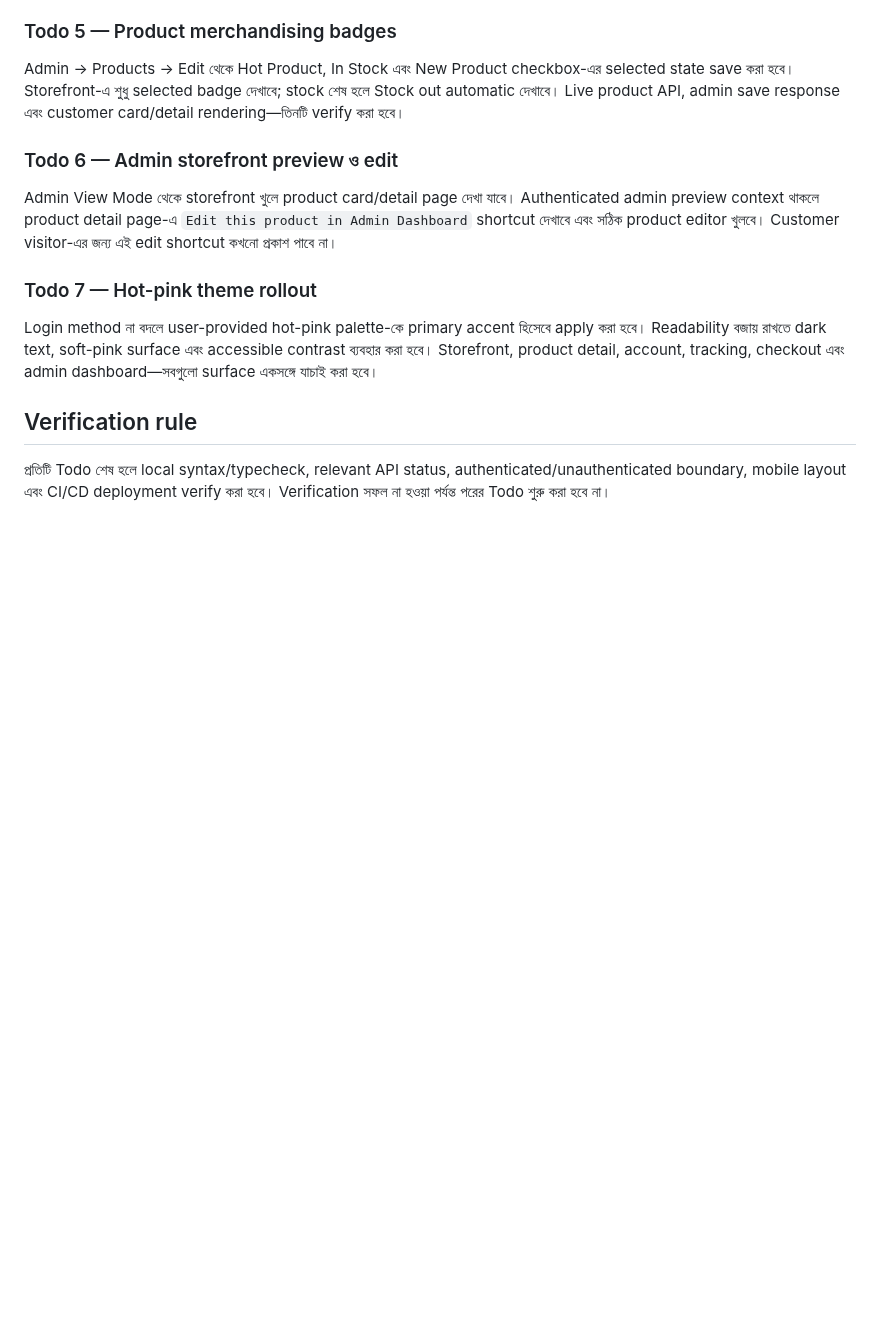
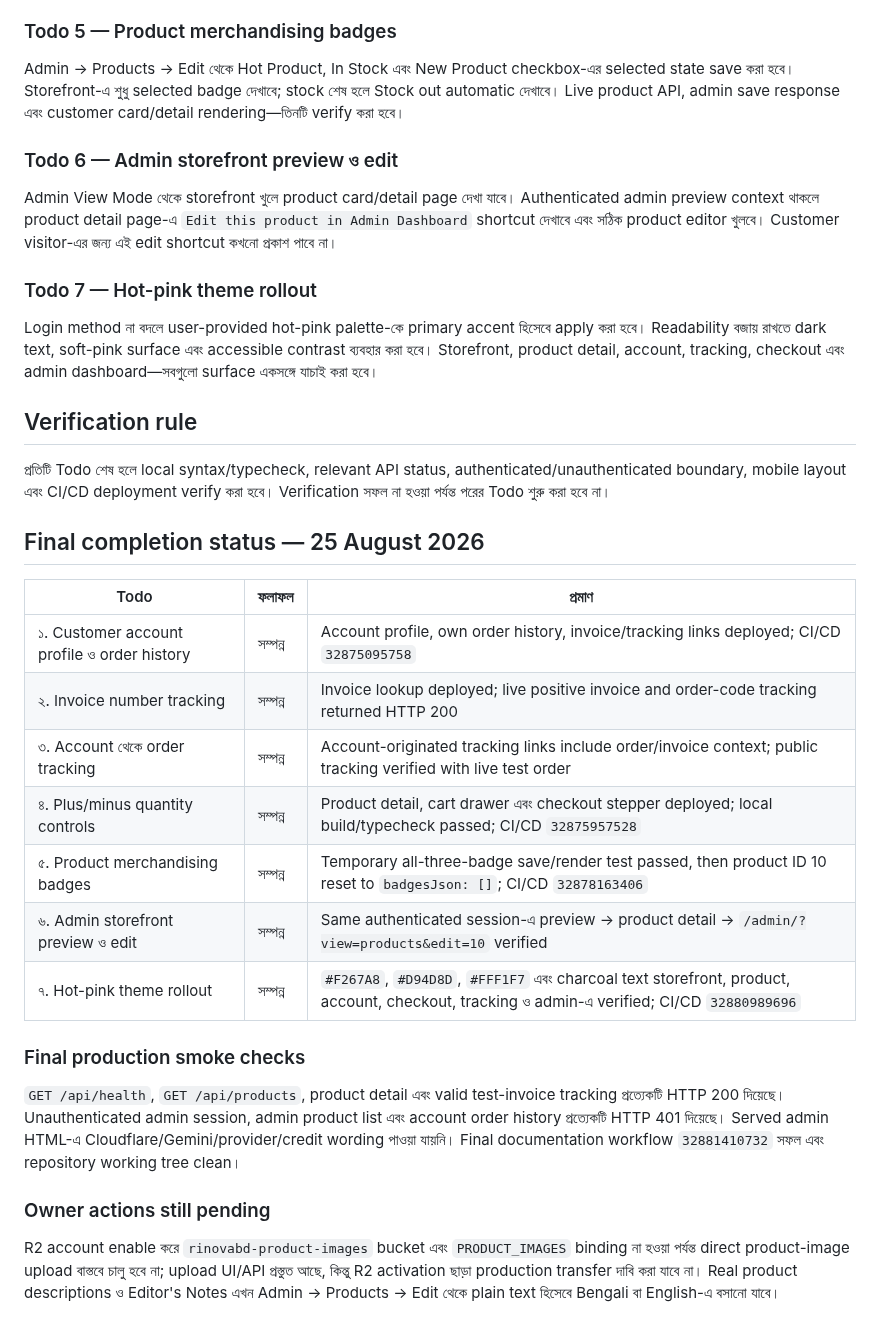
Before and after one commit to bayzed123/rinovabd.com, a Markdown page: customer-experience-todo-bn.md, the part around the change. Rendered like a GitHub page; blank space fills up the shorter version.

Commit message:
Mark customer experience todos complete

```diff
--- a/customer-experience-todo-bn.md
+++ b/customer-experience-todo-bn.md
@@ -51,3 +51,24 @@ Login method না বদলে user-provided hot-pink palette-কে primary a
 ## Verification rule
 
 প্রতিটি Todo শেষ হলে local syntax/typecheck, relevant API status, authenticated/unauthenticated boundary, mobile layout এবং CI/CD deployment verify করা হবে। Verification সফল না হওয়া পর্যন্ত পরের Todo শুরু করা হবে না।
+
+
+## Final completion status — 25 August 2026
+
+| Todo | ফলাফল | প্রমাণ |
+|---|---|---|
+| ১. Customer account profile ও order history | সম্পন্ন | Account profile, own order history, invoice/tracking links deployed; CI/CD `32875095758` |
+| ২. Invoice number tracking | সম্পন্ন | Invoice lookup deployed; live positive invoice and order-code tracking returned HTTP 200 |
+| ৩. Account থেকে order tracking | সম্পন্ন | Account-originated tracking links include order/invoice context; public tracking verified with live test order |
+| ৪. Plus/minus quantity controls | সম্পন্ন | Product detail, cart drawer এবং checkout stepper deployed; local build/typecheck passed; CI/CD `32875957528` |
+| ৫. Product merchandising badges | সম্পন্ন | Temporary all-three-badge save/render test passed, then product ID 10 reset to `badgesJson: []`; CI/CD `32878163406` |
+| ৬. Admin storefront preview ও edit | সম্পন্ন | Same authenticated session-এ preview → product detail → `/admin/?view=products&edit=10` verified |
+| ৭. Hot-pink theme rollout | সম্পন্ন | `#F267A8`, `#D94D8D`, `#FFF1F7` এবং charcoal text storefront, product, account, checkout, tracking ও admin-এ verified; CI/CD `32880989696` |
+
+### Final production smoke checks
+
+`GET /api/health`, `GET /api/products`, product detail এবং valid test-invoice tracking প্রত্যেকটি HTTP 200 দিয়েছে। Unauthenticated admin session, admin product list এবং account order history প্রত্যেকটি HTTP 401 দিয়েছে। Served admin HTML-এ Cloudflare/Gemini/provider/credit wording পাওয়া যায়নি। Final documentation workflow `32881410732` সফল এবং repository working tree clean।
+
+### Owner actions still pending
+
+R2 account enable করে `rinovabd-product-images` bucket এবং `PRODUCT_IMAGES` binding না হওয়া পর্যন্ত direct product-image upload বাস্তবে চালু হবে না; upload UI/API প্রস্তুত আছে, কিন্তু R2 activation ছাড়া production transfer দাবি করা যাবে না। Real product descriptions ও Editor's Notes এখন Admin → Products → Edit থেকে plain text হিসেবে Bengali বা English-এ বসানো যাবে।
```
